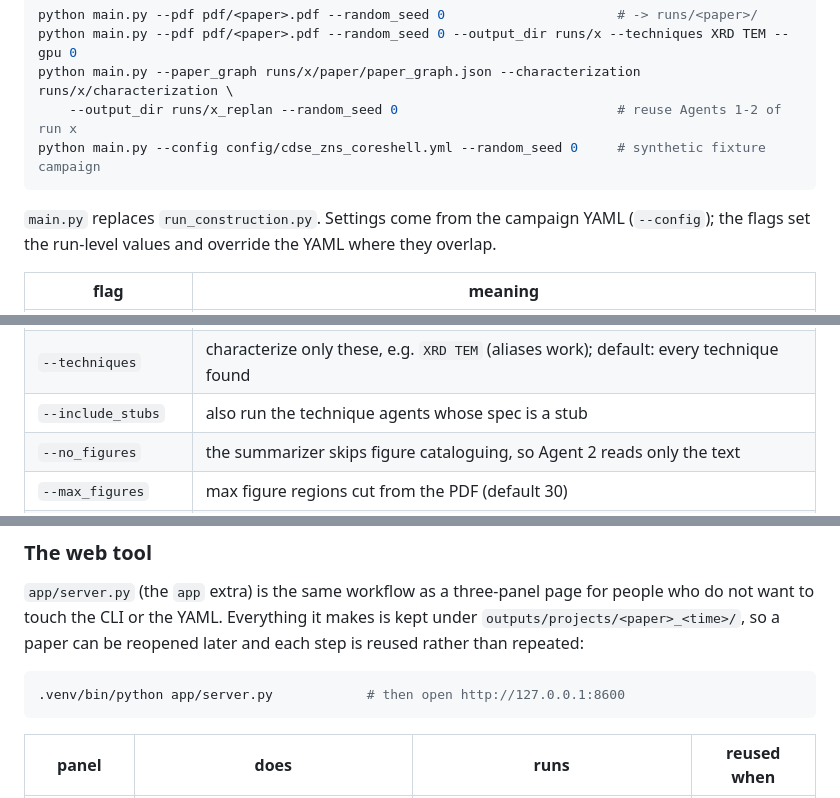
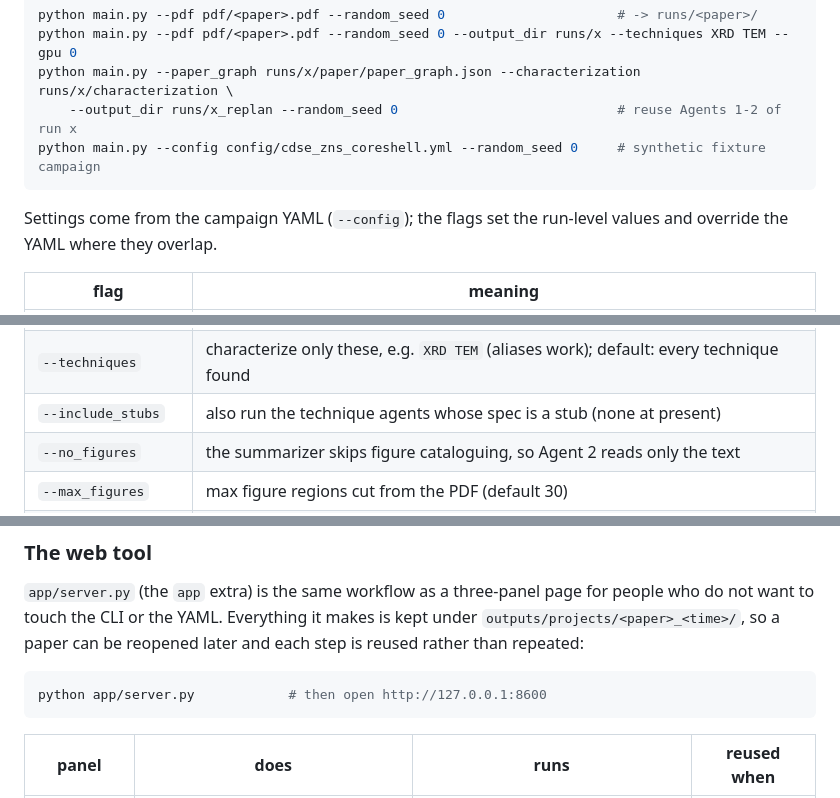
Before and after one commit to sj-cha/paper2structure, a Markdown page: README.md, 3 parts joined by grey strips. Rendered like a GitHub page.

````diff
--- a/README.md
+++ b/README.md
@@ -234,7 +235,7 @@ python main.py --paper_graph runs/x/paper/paper_graph.json --characterization ru
 python main.py --config config/cdse_zns_coreshell.yml --random_seed 0     # synthetic fixture campaign
 ```
 
-`main.py` replaces `run_construction.py`. Settings come from the campaign YAML (`--config`); the
+Settings come from the campaign YAML (`--config`); the
 flags set the run-level values and override the YAML where they overlap.
 
 | flag | meaning |
@@ -247,7 +248,7 @@ flags set the run-level values and override the YAML where they overlap.
 | `--random_seed` | the `SEED` the build scripts use (conformers, placement, packing) (required) |
 | `--model` | every agent's model, e.g. `openai:gpt-5.6-luna` (sets `campaign.model`) |
 | `--techniques` | characterize only these, e.g. `XRD TEM` (aliases work); default: every technique found |
-| `--include_stubs` | also run the technique agents whose spec is a stub |
+| `--include_stubs` | also run the technique agents whose spec is a stub (none at present) |
 | `--no_figures` | the summarizer skips figure cataloguing, so Agent 2 reads only the text |
 | `--max_figures` | max figure regions cut from the PDF (default 30) |
 | `--max_revisions` | loops the reviewer may take back through evidence -> planning -> construction (default 1) |
@@ -271,7 +272,7 @@ want to touch the CLI or the YAML. Everything it makes is kept under `outputs/pr
 so a paper can be reopened later and each step is reused rather than repeated:
 
 ```bash
-.venv/bin/python app/server.py            # then open http://127.0.0.1:8600
+python app/server.py            # then open http://127.0.0.1:8600
 ```
 
 | panel | does | runs | reused when |
````
Also changed, not shown: other parts of README.md (+12 -12 lines).
